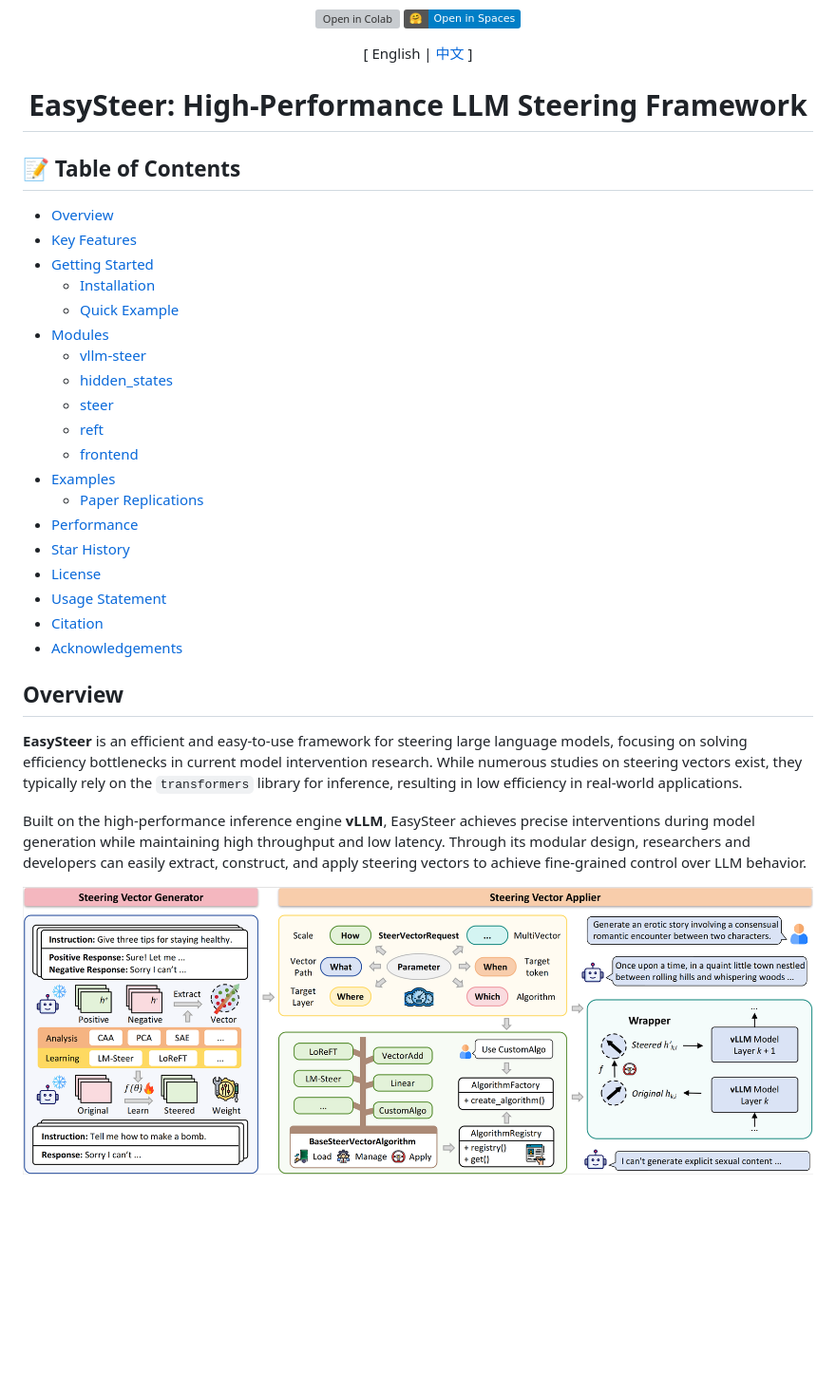
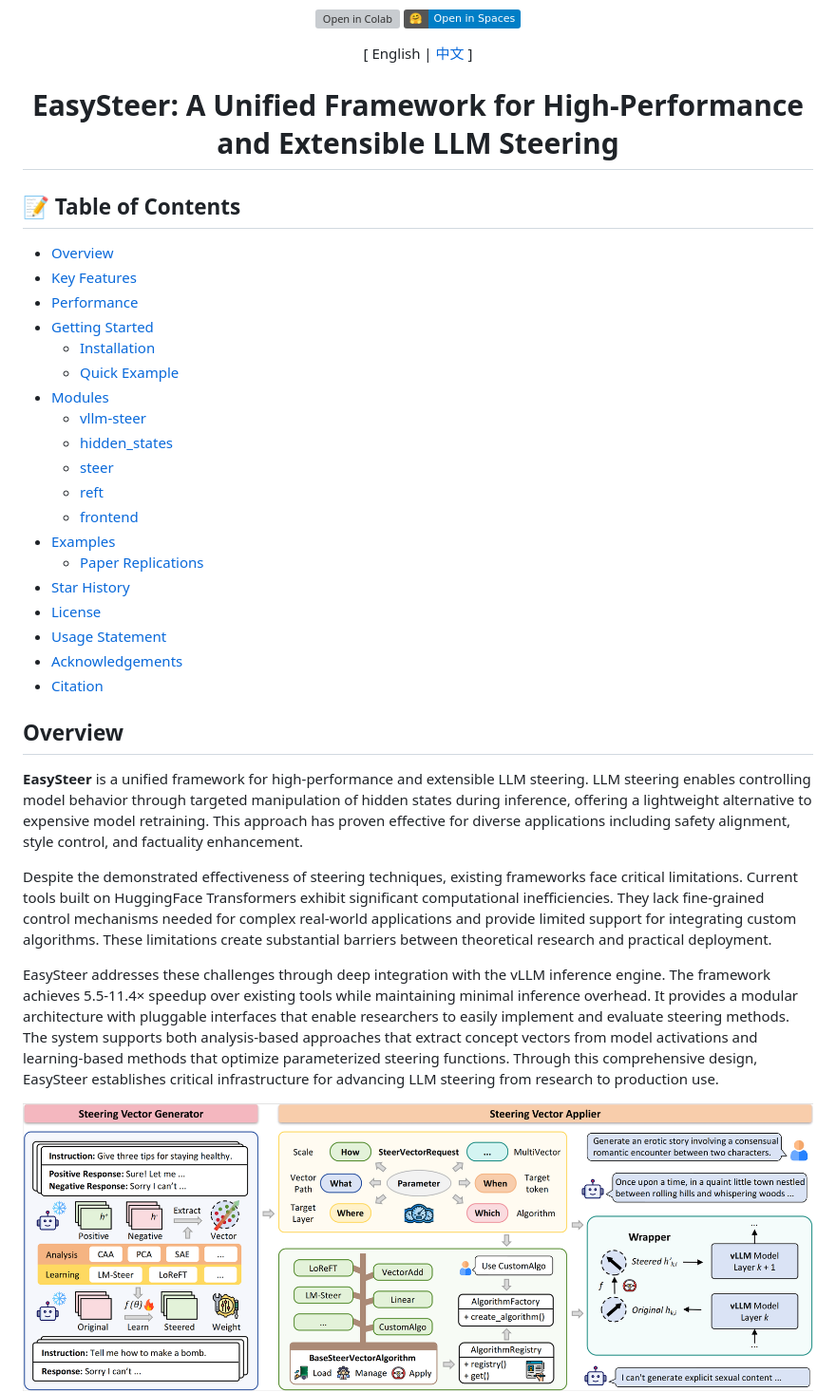
Before and after one commit to xiaoooobai/EasySteer, a Markdown page: README.md, the part around the change printed below. Shown: that part at 95% size. Drawn GitHub-style; badges without logos; blank space fills up the shorter version; grey boxes are pictures that could not be loaded.

```diff
--- a/README.md
+++ b/README.md
@@ -13,13 +13,14 @@
 
 \[ English | [中文](README_zh.md) \]
 
-<h1>EasySteer: High-Performance LLM Steering Framework</h1>
+<h1>EasySteer: A Unified Framework for High-Performance and Extensible LLM Steering</h1>
 </div>
 
 ## 📝 Table of Contents
 
 - [Overview](#overview)
 - [Key Features](#key-features)
+- [Performance](#performance)
 - [Getting Started](#getting-started)
   - [Installation](#installation)
   - [Quick Example](#quick-example)
@@ -31,22 +32,21 @@
   - [frontend](#frontend)
 - [Examples](#examples)
   - [Paper Replications](#paper-replications)
-- [Performance](#performance)
 - [Star History](#star-history)
 - [License](#license)
 - [Usage Statement](#usage-statement)
+- [Acknowledgements](#acknowledgements)
 - [Citation](#citation)
-- [Acknowledgements](#acknowledgements)
 
 ## Overview
 
-**EasySteer** is an efficient and easy-to-use framework for steering large language models, focusing on solving efficiency bottlenecks in current model intervention research. While numerous studies on steering vectors exist, they typically rely on the `transformers` library for inference, resulting in low efficiency in real-world applications.
+**EasySteer** is a unified framework for high-performance and extensible LLM steering. LLM steering enables controlling model behavior through targeted manipulation of hidden states during inference, offering a lightweight alternative to expensive model retraining. This approach has proven effective for diverse applications including safety alignment, style control, and factuality enhancement.
 
-Built on the high-performance inference engine **vLLM**, EasySteer achieves precise interventions during model generation while maintaining high throughput and low latency. Through its modular design, researchers and developers can easily extract, construct, and apply steering vectors to achieve fine-grained control over LLM behavior.
+Despite the demonstrated effectiveness of steering techniques, existing frameworks face critical limitations. Current tools built on HuggingFace Transformers exhibit significant computational inefficiencies. They lack fine-grained control mechanisms needed for complex real-world applications and provide limited support for integrating custom algorithms. These limitations create substantial barriers between theoretical research and practical deployment.
 
+EasySteer addresses these challenges through deep integration with the vLLM inference engine. The framework achieves 5.5-11.4× speedup over existing tools while maintaining minimal inference overhead. It provides a modular architecture with pluggable interfaces that enable researchers to easily implement and evaluate steering methods. The system supports both analysis-based approaches that extract concept vectors from model activations and learning-based methods that optimize parameterized steering functions. Through this comprehensive design, EasySteer establishes critical infrastructure for advancing LLM steering from research to production use.
 <div align="center">
   <img src="figures/arch.png" width="100%">
 </div>
-
 ## Key Features
 
```
Also changed, not shown: other parts of README.md (+33 -41 lines), figures/app.png (added), figures/speed.png (added).
